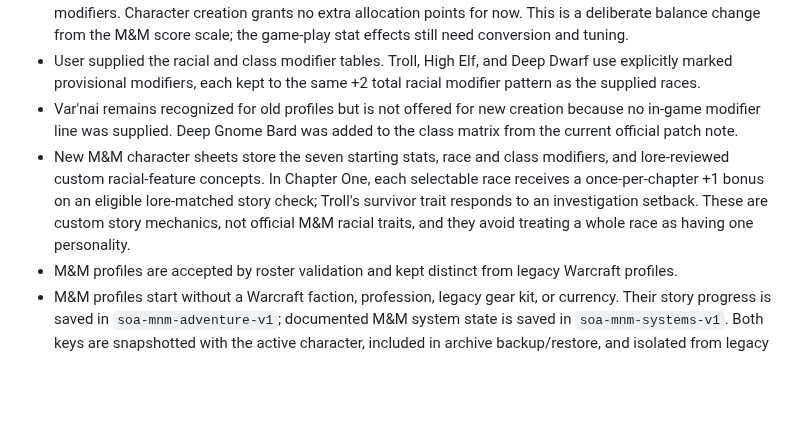
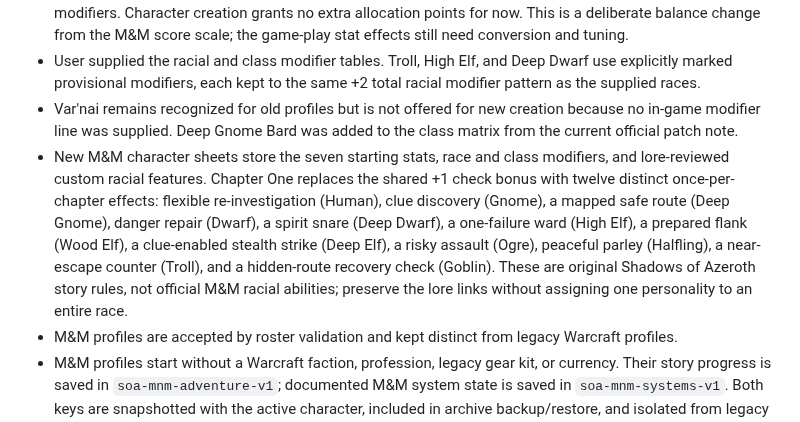
Before and after one commit to SnackyShadowsofAzeroth/shadows-of-azeroth-rpg, a Markdown page: PROJECT_MEMORY.md, the part around the change. Rendered like a GitHub page; blank space fills up the shorter version.

Commit message:
Diversify M&M racial feature mechanics

```diff
--- a/PROJECT_MEMORY.md
+++ b/PROJECT_MEMORY.md
@@ -18,7 +18,7 @@ Read this file before changing project code, content, configuration, or deployme
 - The M&M creator displays seven game stats: Strength, Stamina, Dexterity, Agility, Intelligence, Wisdom, and Charisma. Starting totals use a Shadows of Azeroth baseline of 10 plus the selected race and class modifiers. Character creation grants no extra allocation points for now. This is a deliberate balance change from the M&M score scale; the game-play stat effects still need conversion and tuning.
 - User supplied the racial and class modifier tables. Troll, High Elf, and Deep Dwarf use explicitly marked provisional modifiers, each kept to the same +2 total racial modifier pattern as the supplied races.
 - Var'nai remains recognized for old profiles but is not offered for new creation because no in-game modifier line was supplied. Deep Gnome Bard was added to the class matrix from the current official patch note.
-- New M&M character sheets store the seven starting stats, race and class modifiers, and lore-reviewed custom racial-feature concepts. In Chapter One, each selectable race receives a once-per-chapter +1 bonus on an eligible lore-matched story check; Troll's survivor trait responds to an investigation setback. These are custom story mechanics, not official M&M racial traits, and they avoid treating a whole race as having one personality.
+- New M&M character sheets store the seven starting stats, race and class modifiers, and lore-reviewed custom racial features. Chapter One replaces the shared +1 check bonus with twelve distinct once-per-chapter effects: flexible re-investigation (Human), clue discovery (Gnome), a mapped safe route (Deep Gnome), danger repair (Dwarf), a spirit snare (Deep Dwarf), a one-failure ward (High Elf), a prepared flank (Wood Elf), a clue-enabled stealth strike (Deep Elf), a risky assault (Ogre), peaceful parley (Halfling), a near-escape counter (Troll), and a hidden-route recovery check (Goblin). These are original Shadows of Azeroth story rules, not official M&M racial abilities; preserve the lore links without assigning one personality to an entire race.
 - M&M profiles are accepted by roster validation and kept distinct from legacy Warcraft profiles.
 - M&M profiles start without a Warcraft faction, profession, legacy gear kit, or currency. Their story progress is saved in `soa-mnm-adventure-v1`; documented M&M system state is saved in `soa-mnm-systems-v1`. Both keys are snapshotted with the active character, included in archive backup/restore, and isolated from legacy campaign state. The system save tracks the guide-documented class guild note and Trainee's Candle, but not unlisted class scrolls or catalog item data. `public/campaign.js` exits before starting its legacy campaign when an M&M character is active. Legacy characters and saves remain available and unchanged.
 - Official class abilities must retain their class prefix, name, rank, and source requirements. Level eligibility is not the same as learning: characters must learn official abilities from a trainer or scroll. Keep custom abilities explicitly identified as custom. Gate use by class, level, learned state, target, equipment, reagents, and Mana as applicable.
```
